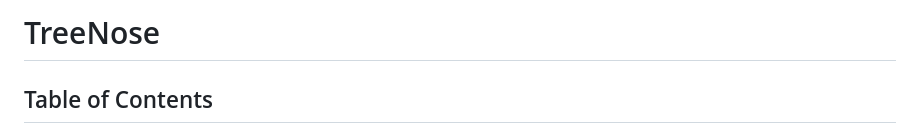
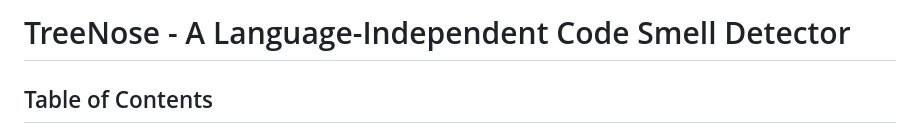
Before and after one commit to TreeNose/TreeNose, a Markdown page: README.md, the part around the change. GitHub-like rendering.

Commit message:
Update README.md with Name

```diff
--- a/README.md
+++ b/README.md
@@ -1,4 +1,4 @@
-# TreeNose
+# TreeNose - A Language-Independent Code Smell Detector
 
 ## Table of Contents
 
```
